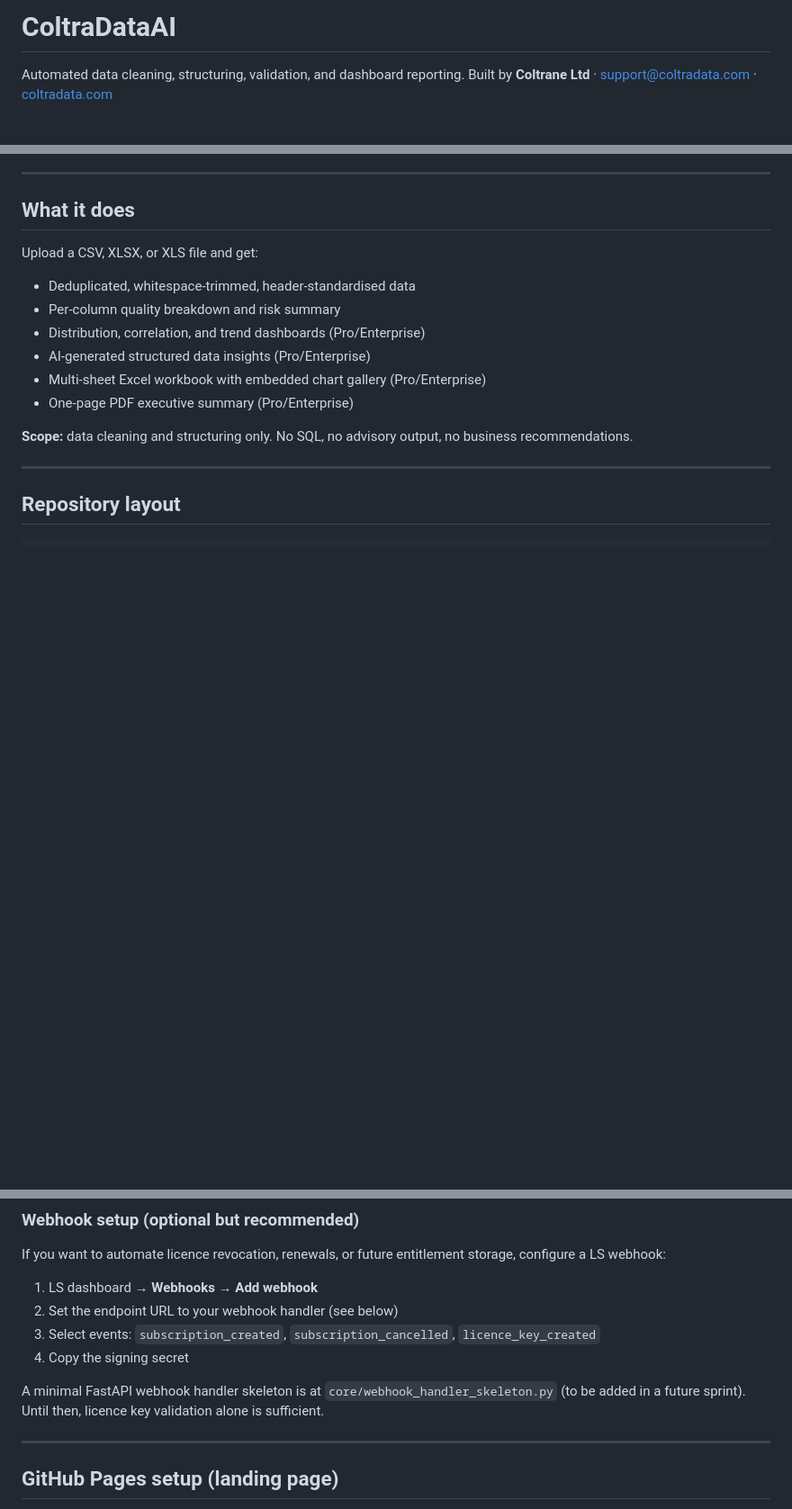
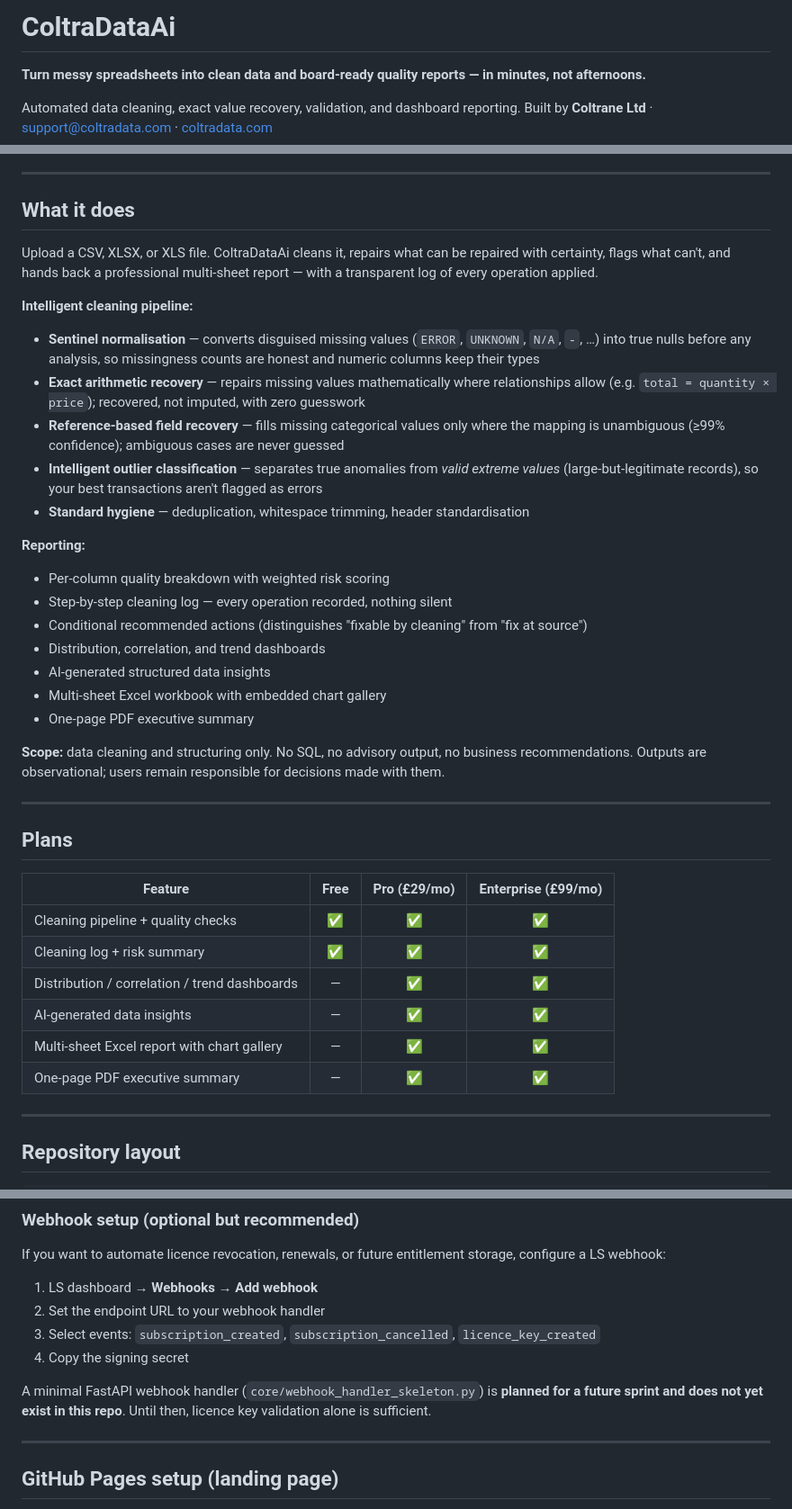
Before and after one commit to DMas25/datacleaning-tool, a Markdown page: README.md, 3 parts joined by grey strips. Shown at 90% size. Rendered like a GitHub page; blank space fills up the shorter version.

Commit message:
Update README — accurate feature list, brand spelling, pipeline docs
Rewrites the README to reflect the current state of the codebase:
- Brand corrected to ColtraDataAi throughout (was ColtraDataAI)
- Pipeline section documents sentinel normalisation, arithmetic recovery,
  reference-based field recovery, and intelligent outlier classification
- Plans table updated with correct tier split
- Dev-override security note added for when repo goes public
- Webhook skeleton correctly marked as planned (not yet in repo)

Co-Authored-By: Claude Sonnet 4.6 <noreply@anthropic.com>

```diff
--- a/README.md
+++ b/README.md
@@ -1,4 +1,6 @@
-# ColtraDataAI
+# ColtraDataAi
 
-Automated data cleaning, structuring, validation, and dashboard reporting.
+**Turn messy spreadsheets into clean data and board-ready quality reports — in minutes, not afternoons.**
+
+Automated data cleaning, exact value recovery, validation, and dashboard reporting.
 Built by **Coltrane Ltd** · [support@coltradata.com](mailto:support@coltradata.com) · [coltradata.com](https://coltradata.com)
@@ -7,13 +13,38 @@ Built by **Coltrane Ltd** · [support@coltradata.com](mailto:support@coltradata.
 
 ## What it does
 
-Upload a CSV, XLSX, or XLS file and get:
+Upload a CSV, XLSX, or XLS file. ColtraDataAi cleans it, repairs what can be repaired with certainty, flags what can't, and hands back a professional multi-sheet report — with a transparent log of every operation applied.
 
-- Deduplicated, whitespace-trimmed, header-standardised data
-- Per-column quality breakdown and risk summary
-- Distribution, correlation, and trend dashboards (Pro/Enterprise)
-- AI-generated structured data insights (Pro/Enterprise)
-- Multi-sheet Excel workbook with embedded chart gallery (Pro/Enterprise)
-- One-page PDF executive summary (Pro/Enterprise)
+**Intelligent cleaning pipeline:**
 
-**Scope:** data cleaning and structuring only. No SQL, no advisory output, no business recommendations.
+- **Sentinel normalisation** — converts disguised missing values (`ERROR`, `UNKNOWN`, `N/A`, `-`, …) into true nulls before any analysis, so missingness counts are honest and numeric columns keep their types
+- **Exact arithmetic recovery** — repairs missing values mathematically where relationships allow (e.g. `total = quantity × price`); recovered, not imputed, with zero guesswork
+- **Reference-based field recovery** — fills missing categorical values only where the mapping is unambiguous (≥99% confidence); ambiguous cases are never guessed
+- **Intelligent outlier classification** — separates true anomalies from *valid extreme values* (large-but-legitimate records), so your best transactions aren't flagged as errors
+- **Standard hygiene** — deduplication, whitespace trimming, header standardisation
+
+**Reporting:**
+
+- Per-column quality breakdown with weighted risk scoring
+- Step-by-step cleaning log — every operation recorded, nothing silent
+- Conditional recommended actions (distinguishes "fixable by cleaning" from "fix at source")
+- Distribution, correlation, and trend dashboards
+- AI-generated structured data insights
+- Multi-sheet Excel workbook with embedded chart gallery
+- One-page PDF executive summary
+
+**Scope:** data cleaning and structuring only. No SQL, no advisory output, no business recommendations. Outputs are observational; users remain responsible for decisions made with them.
+
+---
+
+## Plans
+
+| Feature | Free | Pro (£29/mo) | Enterprise (£99/mo) |
+|---|:---:|:---:|:---:|
+| Cleaning pipeline + quality checks | ✅ | ✅ | ✅ |
+| Cleaning log + risk summary | ✅ | ✅ | ✅ |
+| Distribution / correlation / trend dashboards | — | ✅ | ✅ |
+| AI-generated data insights | — | ✅ | ✅ |
+| Multi-sheet Excel report with chart gallery | — | ✅ | ✅ |
+| One-page PDF executive summary | — | ✅ | ✅ |
+
@@ -185,12 +221,13 @@ If you want to automate licence revocation, renewals, or future entitlement stor
 a LS webhook:
 
 1. LS dashboard → **Webhooks** → **Add webhook**
-2. Set the endpoint URL to your webhook handler (see below)
+2. Set the endpoint URL to your webhook handler
 3. Select events: `subscription_created`, `subscription_cancelled`, `licence_key_created`
 4. Copy the signing secret
 
-A minimal FastAPI webhook handler skeleton is at `core/webhook_handler_skeleton.py` (to be
-added in a future sprint). Until then, licence key validation alone is sufficient.
+A minimal FastAPI webhook handler (`core/webhook_handler_skeleton.py`) is **planned for a
+future sprint and does not yet exist in this repo**. Until then, licence key validation
+alone is sufficient.
 
 ---
 
```
Also changed, not shown: other parts of README.md (+13 -4 lines).
